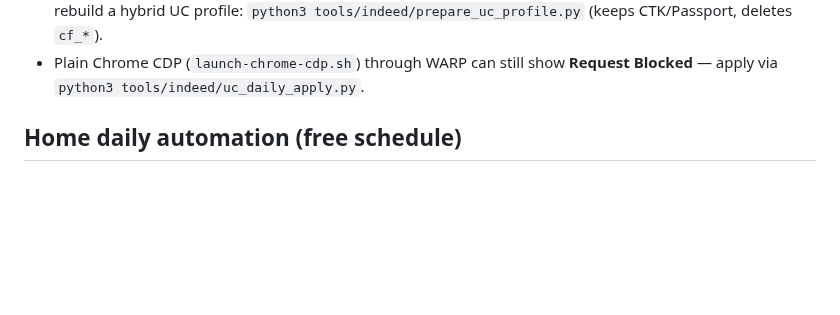
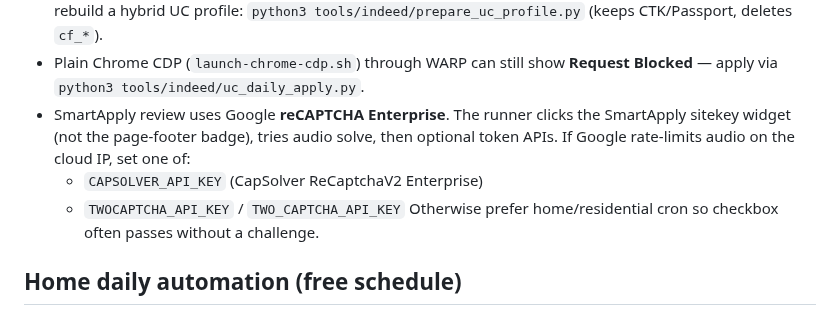
Before and after one commit to rafi-solibri/MyRepo, a Markdown page: automation-prompts/INDEED_CLOUDFLARE.md, the part around the change. GitHub-like rendering; blank space fills up the shorter version.

Commit message:
docs(indeed): document CapSolver/2Captcha for SmartApply reCAPTCHA
Co-authored-by: rafi-solibri <rafi-solibri@users.noreply.github.com>

```diff
--- a/automation-prompts/INDEED_CLOUDFLARE.md
+++ b/automation-prompts/INDEED_CLOUDFLARE.md
@@ -40,6 +40,13 @@ Notes:
   `python3 tools/indeed/prepare_uc_profile.py` (keeps CTK/Passport, deletes `cf_*`).
 - Plain Chrome CDP (`launch-chrome-cdp.sh`) through WARP can still show
   **Request Blocked** — apply via `python3 tools/indeed/uc_daily_apply.py`.
+- SmartApply review uses Google **reCAPTCHA Enterprise**. The runner clicks the
+  SmartApply sitekey widget (not the page-footer badge), tries audio solve, then
+  optional token APIs. If Google rate-limits audio on the cloud IP, set one of:
+  - `CAPSOLVER_API_KEY` (CapSolver ReCaptchaV2 Enterprise)
+  - `TWOCAPTCHA_API_KEY` / `TWO_CAPTCHA_API_KEY`
+  Otherwise prefer home/residential cron so checkbox often passes without a
+  challenge.
 
 ## Home daily automation (free schedule)
 
```
